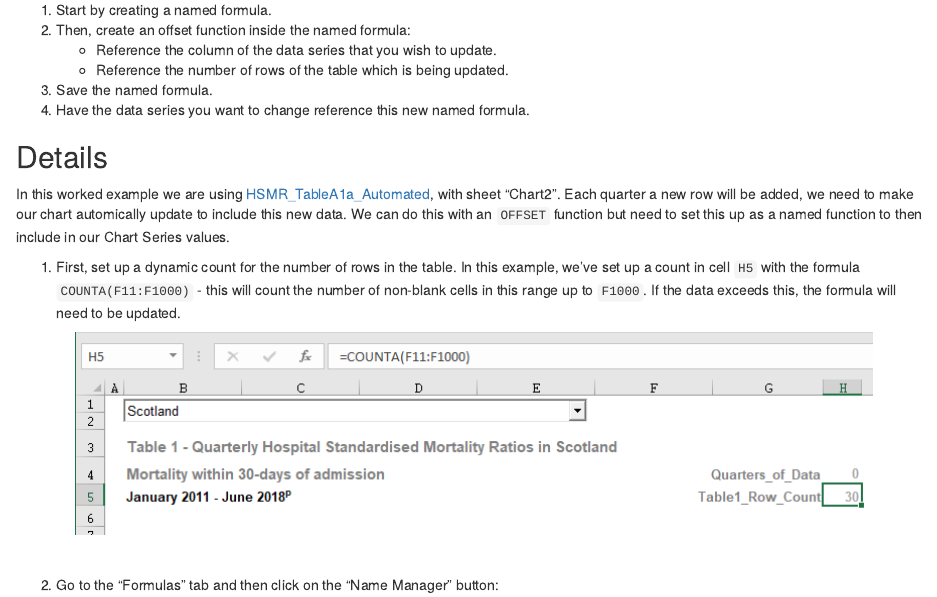
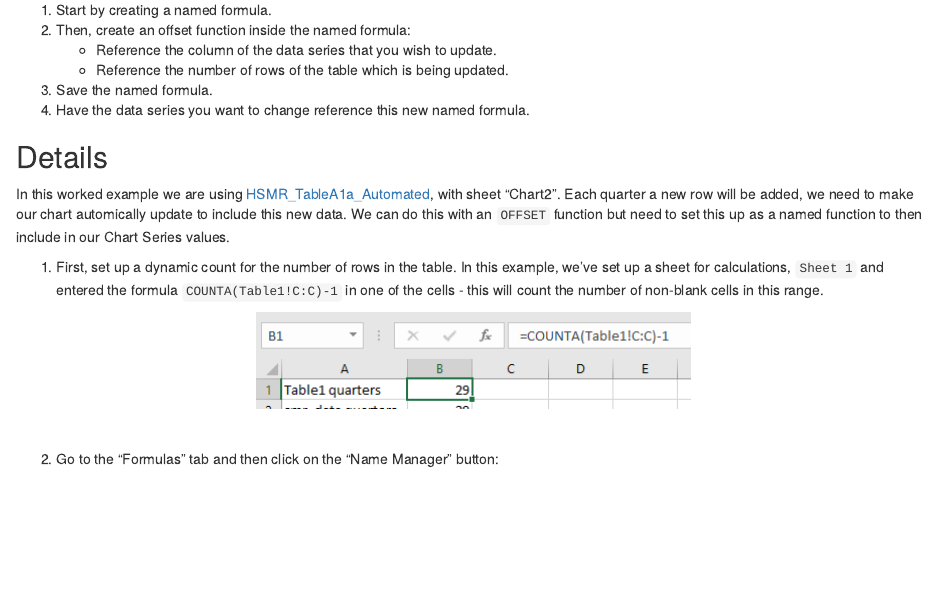
Before and after one commit to NHS-NSS-transforming-publications/automating-excel, an R Markdown document (01-chartautoupdate.Rmd): the page in a window 1100 px wide, from 210 px down. Rendered offline with R 4.5, knitr and Pandoc, with nearby package versions; drawn as R Markdown's standard HTML page in place of the format the file asks for.

Commit message:
match updated version with new screenshots

````diff
--- a/01-chartautoupdate.Rmd
+++ b/01-chartautoupdate.Rmd
@@ -21,7 +21,7 @@ For every data series that you want to automatically update:
 
 In this worked example we are using [HSMR_TableA1a_Automated](https://github.com/NHS-NSS-transforming-publications/automating-excel/raw/master/HSMR_TableA1a_automated.xlsm), with sheet "Chart2". Each quarter a new row will be added, we need to make our chart automically update to include this new data. We can do this with an `OFFSET` function but need to set this up as a named function to then include in our Chart Series values.
 
-1. First, set up a dynamic count for the number of rows in the table. In this example, we've set up a count in cell `H5` with the formula `COUNTA(F11:F1000)` - this will count the number of non-blank cells in this range up to `F1000`. If the data exceeds this, the formula will need to be updated.
+1. First, set up a dynamic count for the number of rows in the table. In this example, we've set up a sheet for calculations, `Sheet 1` and entered the formula `COUNTA(Table1!C:C)-1` in one of the cells - this will count the number of non-blank cells in this range.
 
 ```{r fig.align='center', echo=FALSE, include=identical(knitr:::pandoc_to(), 'html')}
 knitr::include_graphics('images/chartau-01-countrows.png', dpi = NA)
````
Also changed, not shown: docs/search_index.json, images/chartau-01-countrows.PNG, images/chartau-04-createname.PNG, 4 other files.
